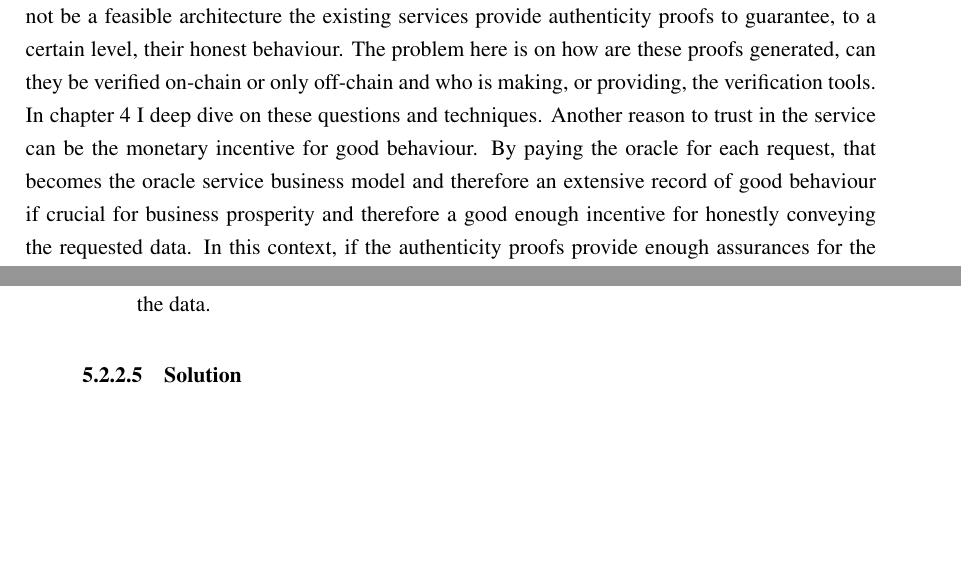
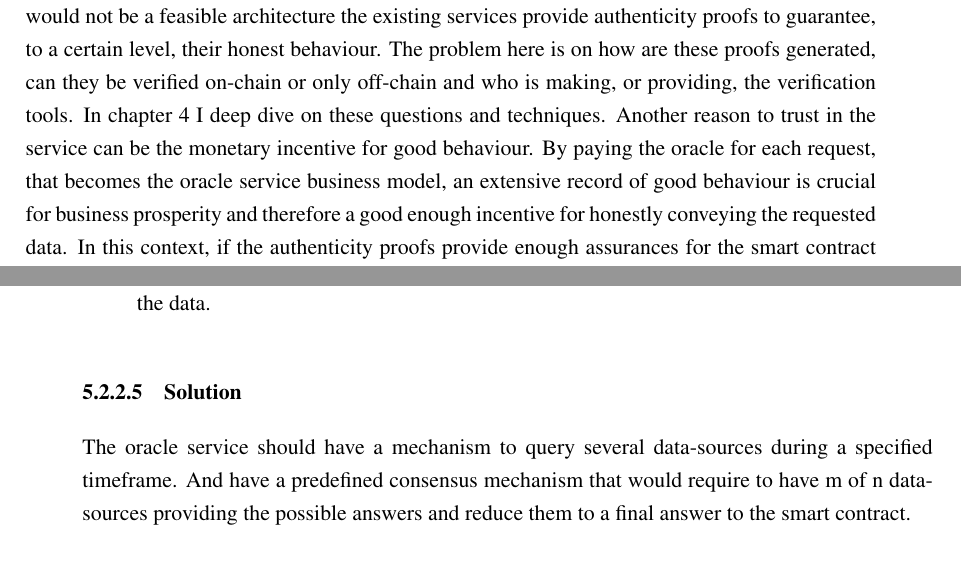
Before and after one commit to pedroduartecosta/Monografia, a LaTeX thesis (latex/mieic-en.tex, which reads latex/chapter5.tex): two parts of pages 48 and 49 of 70, joined at a grey line, cut so that both start at the same text, the shorter picture padded with empty space. Compiled offline with pdfLaTeX.

Commit message:
Added solution section to Oracle as a Service w/ Multiple Data Feeds

```diff
--- a/latex/chapter5.tex
+++ b/latex/chapter5.tex
@@ -71,7 +71,7 @@ Oracle as a service, come as a quick and efficient solution for fast moving comp
 
 This solution results in an architecture that compromises two points of trust. The first being the data-feed itself. No guarantees are given that the data provided is reliable and the smart contract owner must, therefore, to the best of his knowledge, select a data-feed in which, by the operator size or record of good behaviour, he can trust.
 
-The second point of failure is the oracle service itself. Although smart contracts, in the resulting context, have access to the information from the outside, that is only possible due to the use of a third party to honestly relay the data. In this architecture, if the oracle simply relays the data, then no trust model can be achieved as the oracle good behaviour is not tested against. As this would not be a feasible architecture the existing services provide authenticity proofs to guarantee, to a certain level, their honest behaviour. The problem here is on how are these proofs generated, can they be verified on-chain or only off-chain and who is making, or providing, the verification tools. In chapter 4 I deep dive on these questions and techniques. Another reason to trust in the service can be the monetary incentive for good behaviour. By paying the oracle for each request, that becomes the oracle service business model and therefore an extensive record of good behaviour if crucial for business prosperity and therefore a good enough incentive for honestly conveying the requested data.
+The second point of failure is the oracle service itself. Although smart contracts, in the resulting context, have access to the information from the outside, that is only possible due to the use of a third party to honestly relay the data. In this architecture, if the oracle simply relays the data, then no trust model can be achieved as the oracle good behaviour is not tested against. As this would not be a feasible architecture the existing services provide authenticity proofs to guarantee, to a certain level, their honest behaviour. The problem here is on how are these proofs generated, can they be verified on-chain or only off-chain and who is making, or providing, the verification tools. In chapter 4 I deep dive on these questions and techniques. Another reason to trust in the service can be the monetary incentive for good behaviour. By paying the oracle for each request, that becomes the oracle service business model, an extensive record of good behaviour is crucial for business prosperity and therefore a good enough incentive for honestly conveying the requested data.
 In this context, if the authenticity proofs provide enough assurances for the smart contract creator and he trusts in the selected data-feed to provide the required data, then this model can satisfy its needs in terms of trust, as well as, performance since it only queries one data-feed and uses only one oracle. By not having any consensus mechanism an exchanging the least amount of messages it can both achieve greater performance and a lower cost. But this lower cost and higher performance architecture by itself is prone to failure due to lack of decentralization and does not guarantee service availability which could lead to a failure in the smart contract to obtain the requested information.
 
 \subsubsection{Known Uses}
@@ -95,7 +95,8 @@ The previous architecture specified a single point of failure on the data-source
 \end{itemize}
 
 \subsubsection{Solution}
-%% FIXME: write solution
+The oracle service should have a mechanism to query several data-sources during a specified timeframe. And have a predefined consensus mechanism that would require to have m of n data-sources providing the possible answers and reduce them to a final answer to the smart contract.
+
 
 \begin{figure*}[t]
   \begin{center}
```
Also changed, not shown: mieic-en.pdf, latex/chapter5.tex (1 more changed lines).
